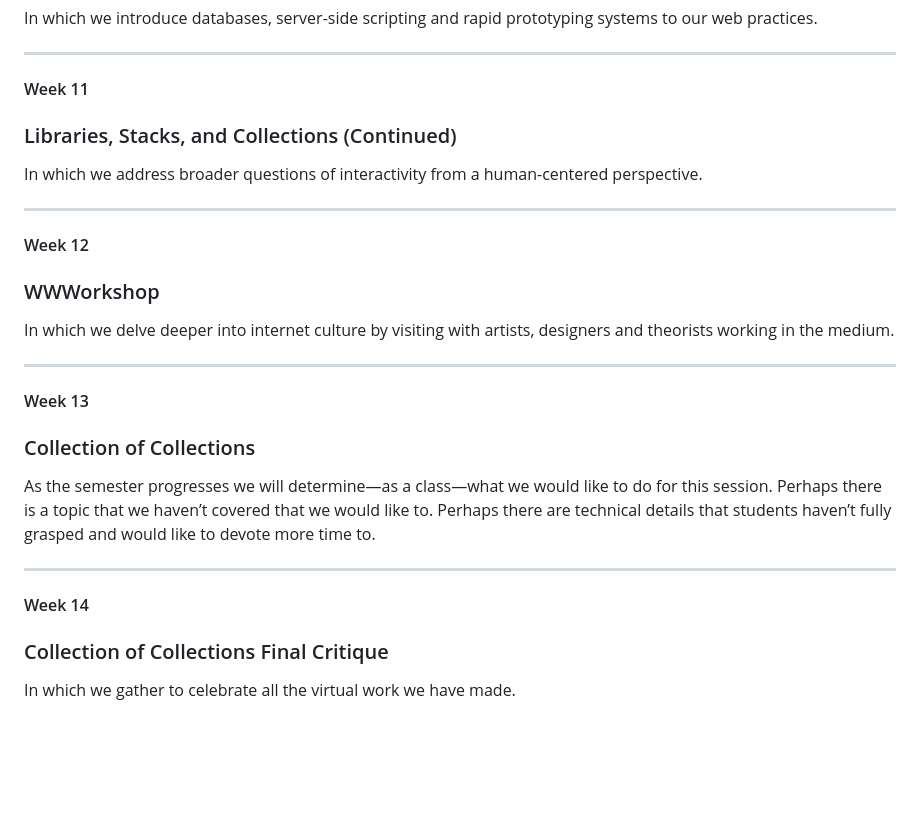
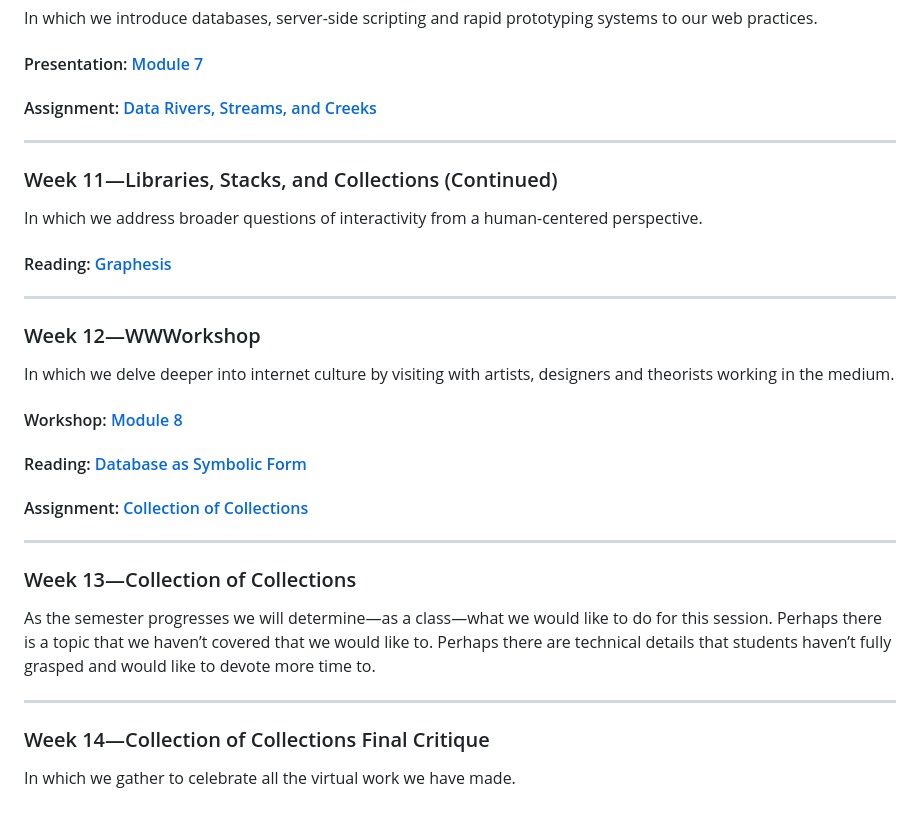
Before and after one commit to garrying/wwworkshop, a Markdown page: README.md, the part around the change printed below. Drawn GitHub-style; blank space fills up the shorter version.

```diff
--- a/README.md
+++ b/README.md
@@ -82,25 +93,30 @@ In which we transition from net-art to netWORK-art and start toying with data.
 In which we introduce databases, server-side scripting and rapid prototyping systems to our web practices.
+
+#### Presentation: [Module 7](./module-7-libraries-stacks-collections/lecture-07.pdf)
+#### Assignment: [Data Rivers, Streams, and Creeks](./assignments/data-rivers-streams-creeks.md)
 
 ---
 
-#### Week 11
-### Libraries, Stacks, and Collections (Continued)
+### Week 11—Libraries, Stacks, and Collections (Continued)
 In which we address broader questions of interactivity from a human-centered perspective.
+
+#### Reading: [Graphesis](./readings.md#graphesis)
 
 ---
 
-#### Week 12
-### WWWorkshop
+### Week 12—WWWorkshop
 In which we delve deeper into internet culture by visiting with artists, designers and theorists working in the medium.
+
+#### Workshop: [Module 8](./module-8-wwworkshop/README.md)
+#### Reading: [Database as Symbolic Form](./readings.md#database-as-symbolic-form)
+#### Assignment: [Collection of Collections](./assignments/collection-of-collections.md)
 
 ---
 
-#### Week 13
-### Collection of Collections
+### Week 13—Collection of Collections
 As the semester progresses we will determine—as a class—what we would like to do for this session. Perhaps there is a topic that we haven’t covered that we would like to. Perhaps there are technical details that students haven’t fully grasped and would like to devote more time to.
 
 ---
 
-#### Week 14
-### Collection of Collections Final Critique
+### Week 14—Collection of Collections Final Critique
 In which we gather to celebrate all the virtual work we have made.
```
Also changed, not shown: other parts of README.md (+36 -25 lines), media/creek.gif, media/paul-elliman-bits.png, media/susan-kare-icons.gif.
